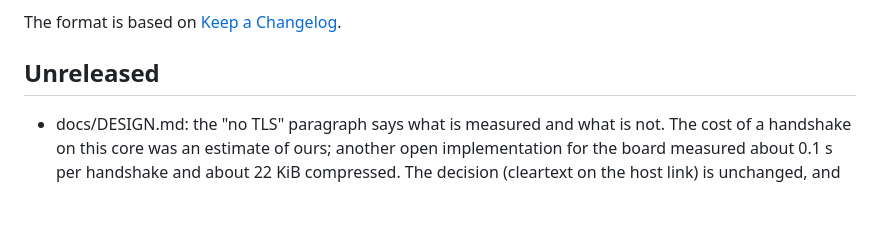
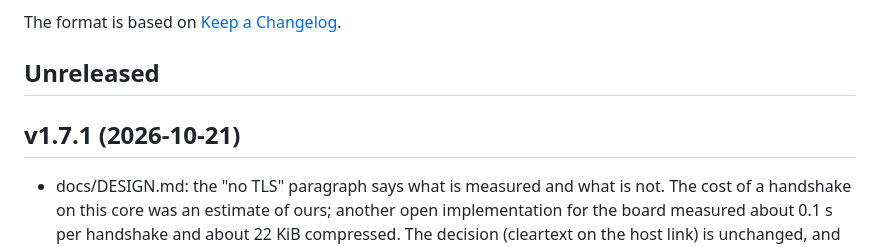
Before and after one commit to AndreZiviani/odi-ui, a Markdown page: CHANGELOG.md, the part around the change. Rendered like a GitHub page; blank space fills up the shorter version.

Commit message:
CHANGELOG: v1.7.1
Co-Authored-By: Claude Opus 5.5 (1M context) <noreply@anthropic.com>

```diff
--- a/CHANGELOG.md
+++ b/CHANGELOG.md
@@ -5,6 +5,8 @@ All notable changes to this project are documented in this file.
 The format is based on [Keep a Changelog](https://keepachangelog.com/en/1.1.0/).
 
 ## Unreleased
+
+## v1.7.1 (2026-10-21)
 
 - docs/DESIGN.md: the "no TLS" paragraph says what is measured and what is not. The cost of a handshake on this core was an estimate of ours; another open implementation for the board measured about 0.1 s per handshake and about 22 KiB compressed. The decision (cleartext on the host link) is unchanged, and the paragraph no longer cites `boa` and telnet, which the odi-oss image does not have. AGENTS.md no longer lists `bltzl` as confirmed to work: it decodes but misexecutes on the core (its delay slot always runs), and nothing here uses it.
 
```
